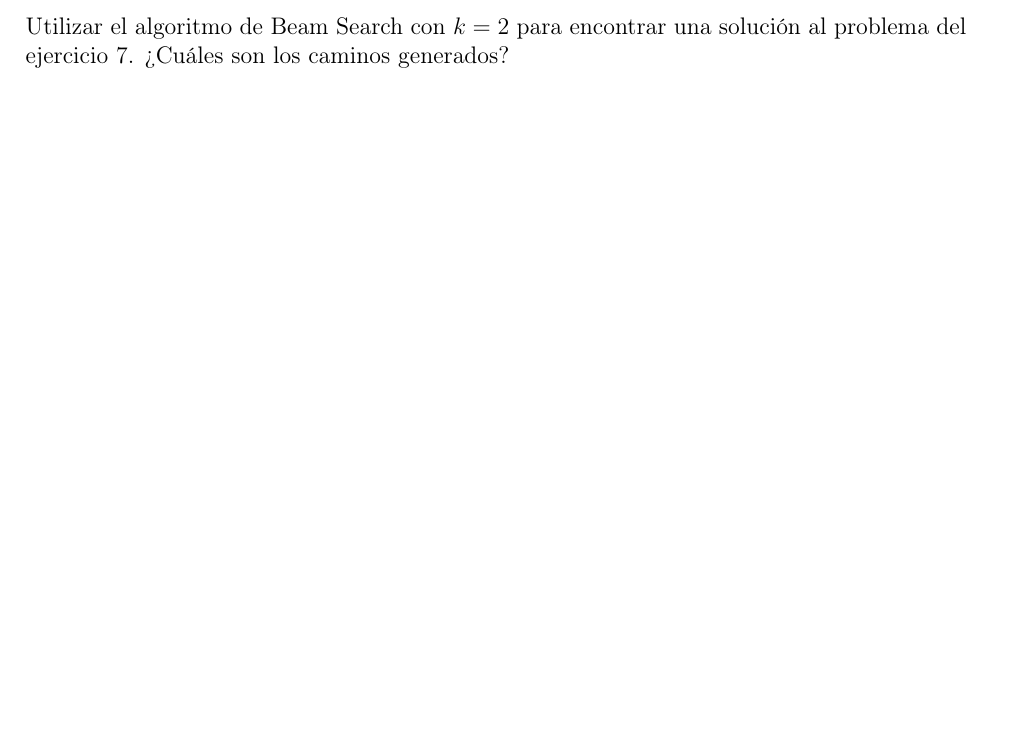
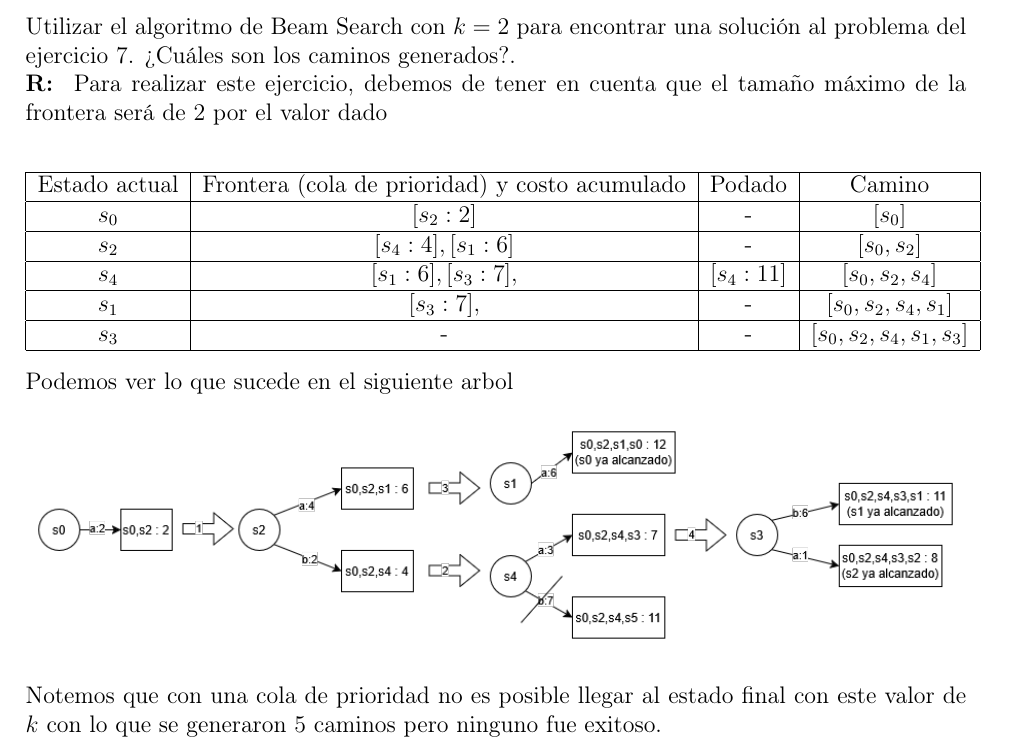
Before and after one commit to Jeanluck-Rop/inteligencia-artificial-2026-2, a LaTeX problem sheet (tareas/tarea1/tarea.tex, which reads tareas/tarea1/respuestas/ejercicio8.tex): part of page 22 of 27, cut so that both start at the same text, the shorter picture padded with empty space. Compiled offline with pdfLaTeX.

Commit message:
feat: t1/ejercicio_8 listo.

```diff
--- /dev/null
+++ b/tareas/tarea1/respuestas/ejercicio8.tex
@@ -0,0 +1,26 @@
+Para realizar este ejercicio, debemos de tener en cuenta que el tamaño máximo de la frontera será de $2$ por el valor dado
+\begin{center}
+    \begin{tabular}{|c|c|c|c|}
+        \hline
+        Estado actual & Frontera (cola de prioridad) y costo acumulado & Podado & Camino \\
+        \hline
+        $s_0$ & $[s_2:2]$ & - & $[s_0]$ \\
+        \hline
+        $s_2$ & $[s_4:4], [s_1:6]$ & - & $[s_0,s_2]$ \\
+        \hline
+        $s_4$ & $[s_1:6], [s_3:7],$ & $[s_4:11]$ & $[s_0,s_2,s_4]$ \\
+        \hline
+        $s_1$ & $[s_3:7],$ & -  & $[s_0,s_2,s_4, s_1]$ \\
+        \hline
+        $s_3$ & - & -  & $[s_0,s_2,s_4, s_1, s_3]$ \\
+        \hline
+    \end{tabular}
+\end{center}
+
+Podemos ver lo que sucede en el siguiente arbol
+
+\begin{center}
+    \includegraphics[height = 4cm]{respuestas/img/treeE8.png}
+\end{center}
+
+Notemos que con una cola de prioridad no es posible llegar al estado final con este valor de $k$ con lo que se generaron $5$ caminos pero ninguno fue exitoso.\\
--- a/tareas/tarea1/tarea.tex
+++ b/tareas/tarea1/tarea.tex
@@ -184,8 +184,8 @@ Considerar la siguiente gráfica de un problema de búsqueda ($s_0$ es inicial y
 
 
 \section{Ejercicio 8.}
-Utilizar el algoritmo de Beam Search con $k=2$ para encontrar una solución al problema del ejercicio 7. ¿Cuáles son los caminos generados?
-
+Utilizar el algoritmo de Beam Search con $k=2$ para encontrar una solución al problema del ejercicio 7. ¿Cuáles son los caminos generados?.\\
+\textbf{R: } \input{respuestas/ejercicio8.tex}
 \bigskip
 
 
```
Also changed, not shown: tareas/tarea1/respuestas/img/treeE8.png (added).
